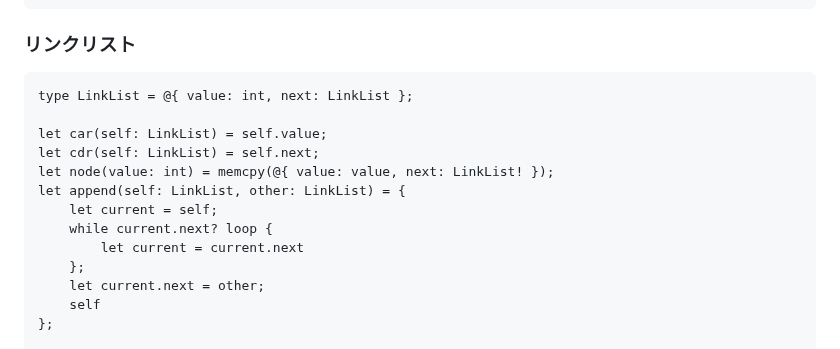
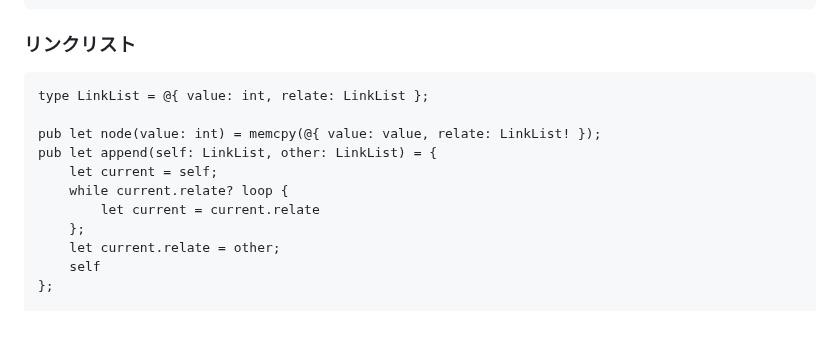
Before and after one commit to archy-none/lumo, a Markdown page: README.md, the part around the change. Rendered like a GitHub page; blank space fills up the shorter version.

````diff
--- a/README.md
+++ b/README.md
@@ -119,17 +119,15 @@ while i <= 100 loop {
 
 ### リンクリスト
 ```lumo
-type LinkList = @{ value: int, next: LinkList };
+type LinkList = @{ value: int, relate: LinkList };
 
-let car(self: LinkList) = self.value;
-let cdr(self: LinkList) = self.next;
-let node(value: int) = memcpy(@{ value: value, next: LinkList! });
-let append(self: LinkList, other: LinkList) = {
+pub let node(value: int) = memcpy(@{ value: value, relate: LinkList! });
+pub let append(self: LinkList, other: LinkList) = {
     let current = self;
-    while current.next? loop {
-        let current = current.next
+    while current.relate? loop {
+        let current = current.relate
     };
-    let current.next = other;
+    let current.relate = other;
     self
 };
 
````
